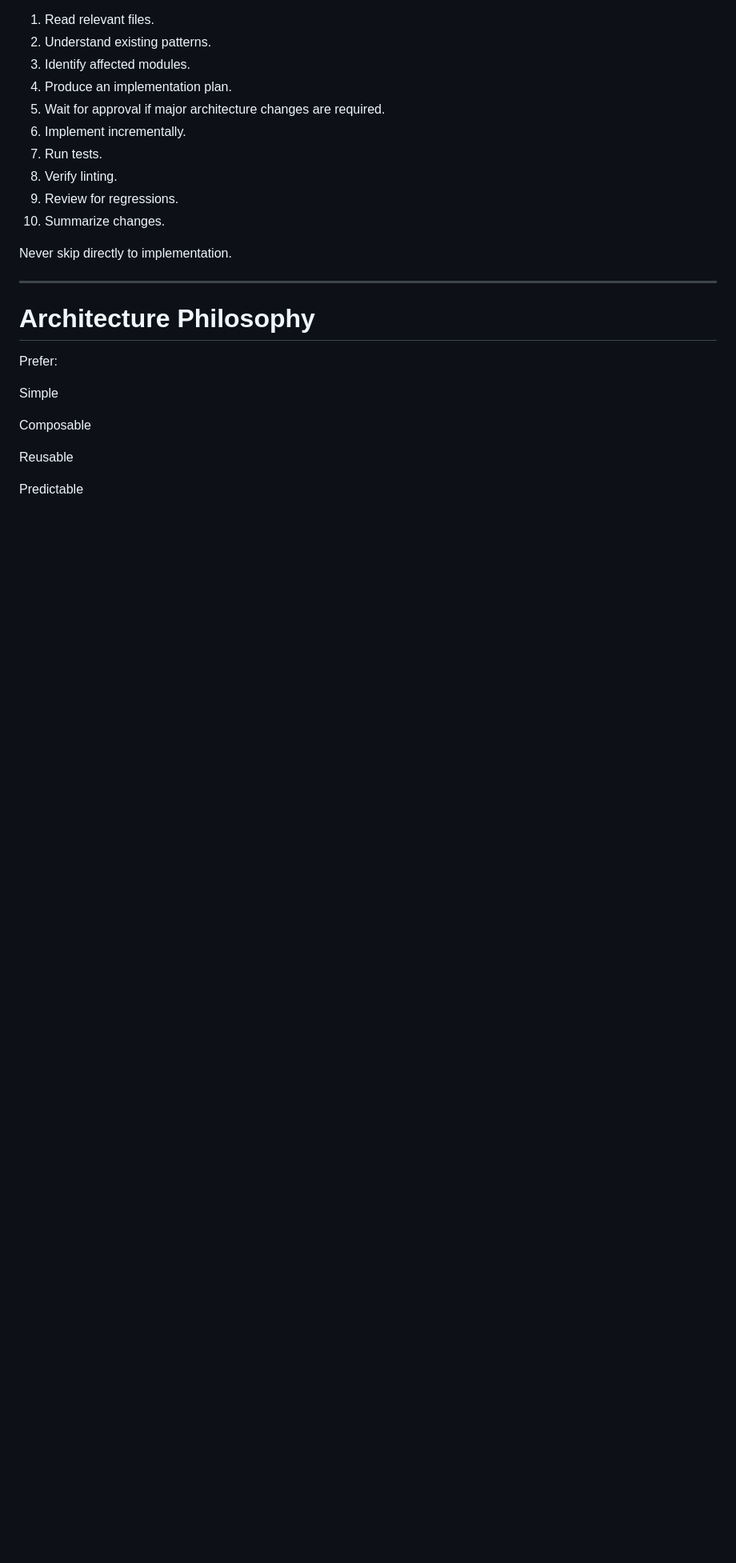
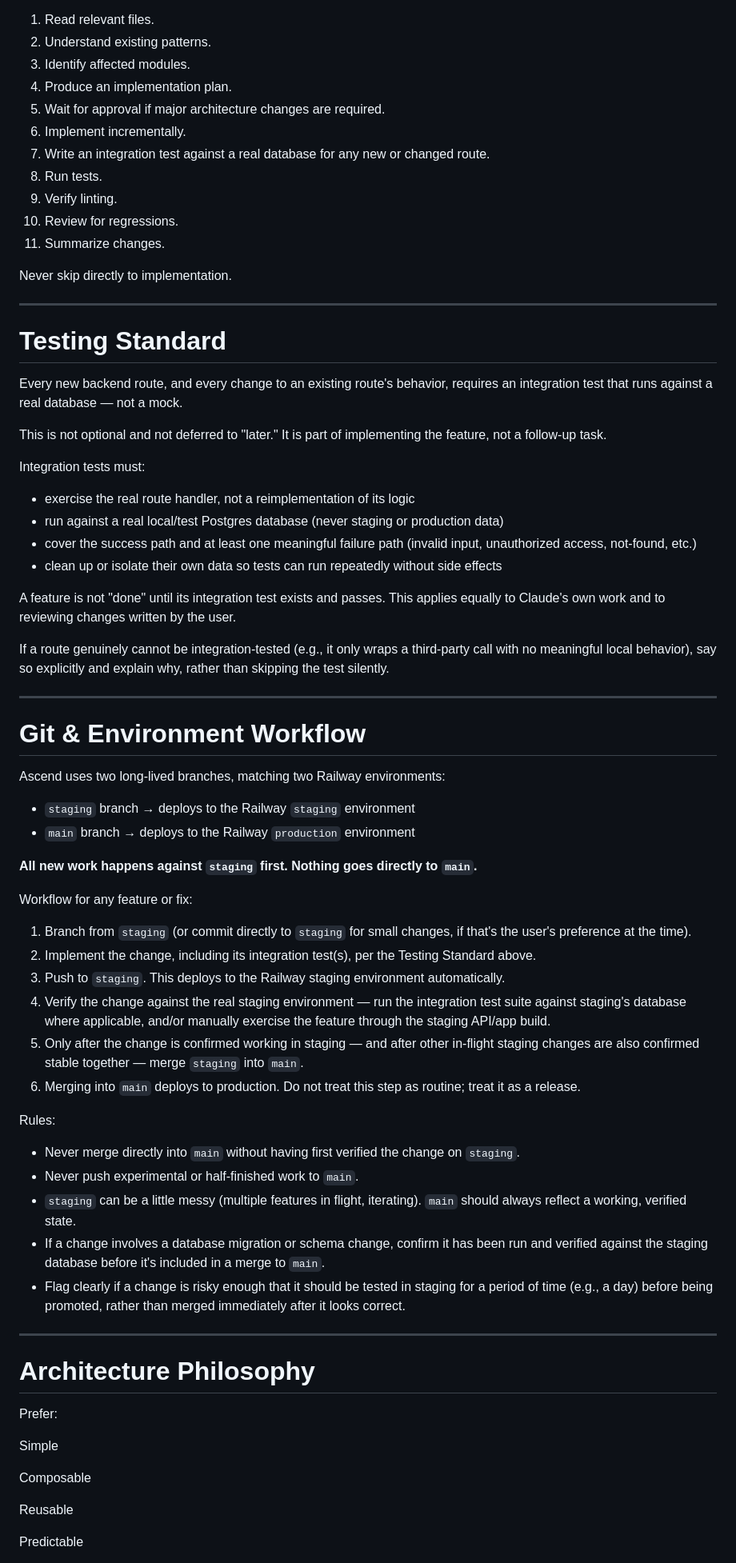
Before and after one commit to Hafeezrahman735/Ascend, a Markdown page: CLAUDE.md, the part around one of its changes. Shown at 80% size. Rendered like a GitHub page; blank space fills up the shorter version.

Commit message:
docs: add Testing Standard and Git & Environment Workflow
Author's own additions to the project instructions, committed as written.
Claude staged them and restored the trailing newline; the policy text is
the user's.

  Testing Standard  every new route, and every change to an existing
                    route's behaviour, needs an integration test against a
                    real Postgres — not a mock, not deferred. A feature is
                    not done until that test exists and passes. If a route
                    genuinely cannot be integration-tested, say so and
                    explain why rather than skipping it silently.

  Git & Environment staging branch deploys to Railway staging, main to
                    production. All work lands on staging first and is
                    verified there before any merge to main. Merging to
                    main is a release, not a routine step.

Also threads both through the existing docs: the required-workflow list
gains the integration-test step, Definition of Done gains both, and the
Git section points at the new workflow rules.

Restored the trailing newline the file had lost, so future diffs stop
showing a spurious change on the last line.

Co-Authored-By: Claude Opus 5 <noreply@anthropic.com>

```diff
--- a/CLAUDE.md
+++ b/CLAUDE.md
@@ -45,12 +45,60 @@ For every non-trivial task:
 4. Produce an implementation plan.
 5. Wait for approval if major architecture changes are required.
 6. Implement incrementally.
-7. Run tests.
-8. Verify linting.
-9. Review for regressions.
-10. Summarize changes.
+7. Write an integration test against a real database for any new or changed route.
+8. Run tests.
+9. Verify linting.
+10. Review for regressions.
+11. Summarize changes.
 
 Never skip directly to implementation.
+
+---
+
+# Testing Standard
+
+Every new backend route, and every change to an existing route's behavior, requires an integration test that runs against a real database — not a mock.
+
+This is not optional and not deferred to "later." It is part of implementing the feature, not a follow-up task.
+
+Integration tests must:
+
+- exercise the real route handler, not a reimplementation of its logic
+- run against a real local/test Postgres database (never staging or production data)
+- cover the success path and at least one meaningful failure path (invalid input, unauthorized access, not-found, etc.)
+- clean up or isolate their own data so tests can run repeatedly without side effects
+
+A feature is not "done" until its integration test exists and passes. This applies equally to Claude's own work and to reviewing changes written by the user.
+
+If a route genuinely cannot be integration-tested (e.g., it only wraps a third-party call with no meaningful local behavior), say so explicitly and explain why, rather than skipping the test silently.
+
+---
+
+# Git & Environment Workflow
+
+Ascend uses two long-lived branches, matching two Railway environments:
+
+- `staging` branch → deploys to the Railway `staging` environment
+- `main` branch → deploys to the Railway `production` environment
+
+**All new work happens against `staging` first. Nothing goes directly to `main`.**
+
+Workflow for any feature or fix:
+
+1. Branch from `staging` (or commit directly to `staging` for small changes, if that's the user's preference at the time).
+2. Implement the change, including its integration test(s), per the Testing Standard above.
+3. Push to `staging`. This deploys to the Railway staging environment automatically.
+4. Verify the change against the real staging environment — run the integration test suite against staging's database where applicable, and/or manually exercise the feature through the staging API/app build.
+5. Only after the change is confirmed working in staging — and after other in-flight staging changes are also confirmed stable together — merge `staging` into `main`.
+6. Merging into `main` deploys to production. Do not treat this step as routine; treat it as a release.
+
+Rules:
+
+- Never merge directly into `main` without having first verified the change on `staging`.
+- Never push experimental or half-finished work to `main`.
+- `staging` can be a little messy (multiple features in flight, iterating). `main` should always reflect a working, verified state.
+- If a change involves a database migration or schema change, confirm it has been run and verified against the staging database before it's included in a merge to `main`.
+- Flag clearly if a change is risky enough that it should be tested in staging for a period of time (e.g., a day) before being promoted, rather than merged immediately after it looks correct.
 
 ---
 
```
Also changed, not shown: other parts of CLAUDE.md (+5 -1 lines).
